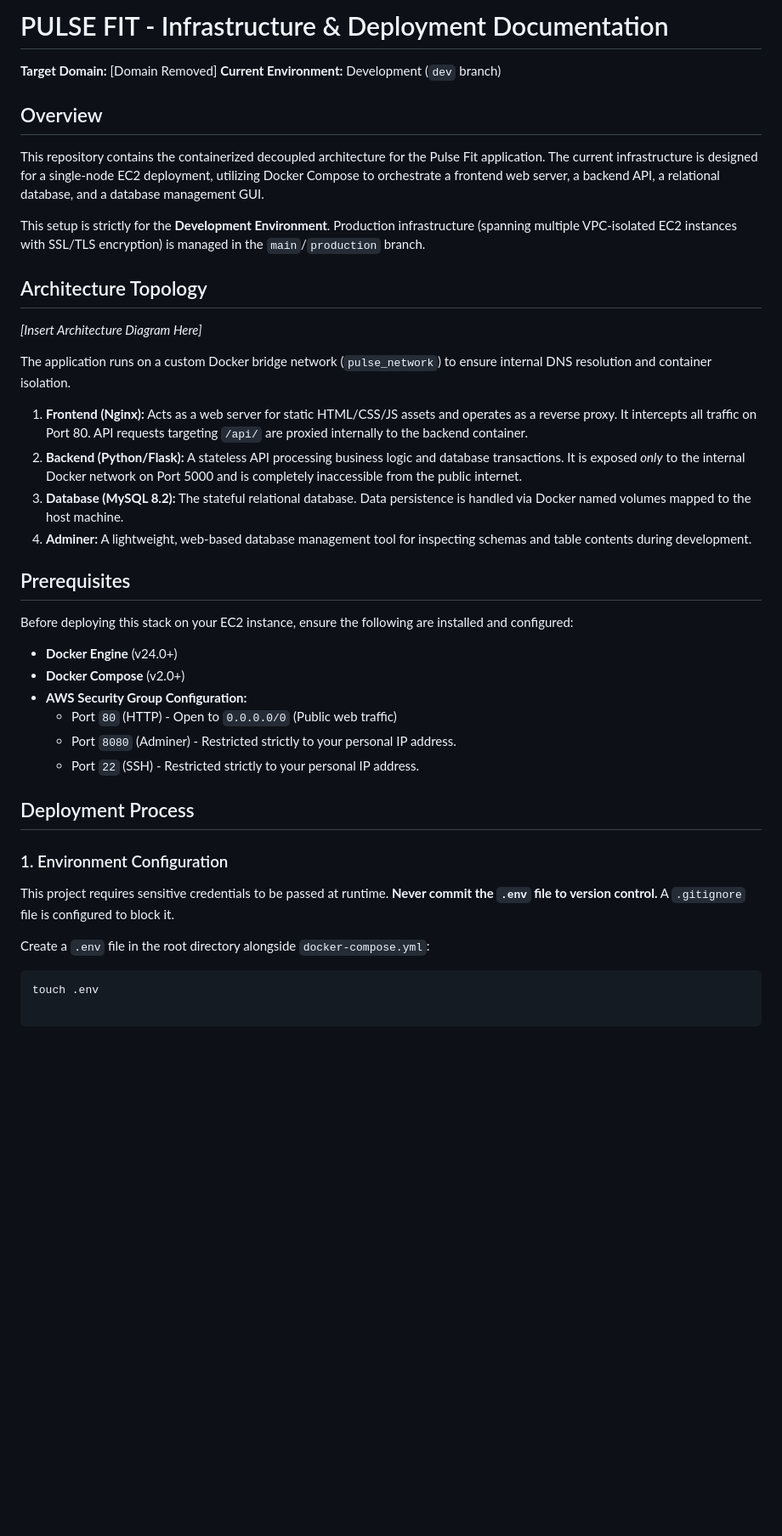
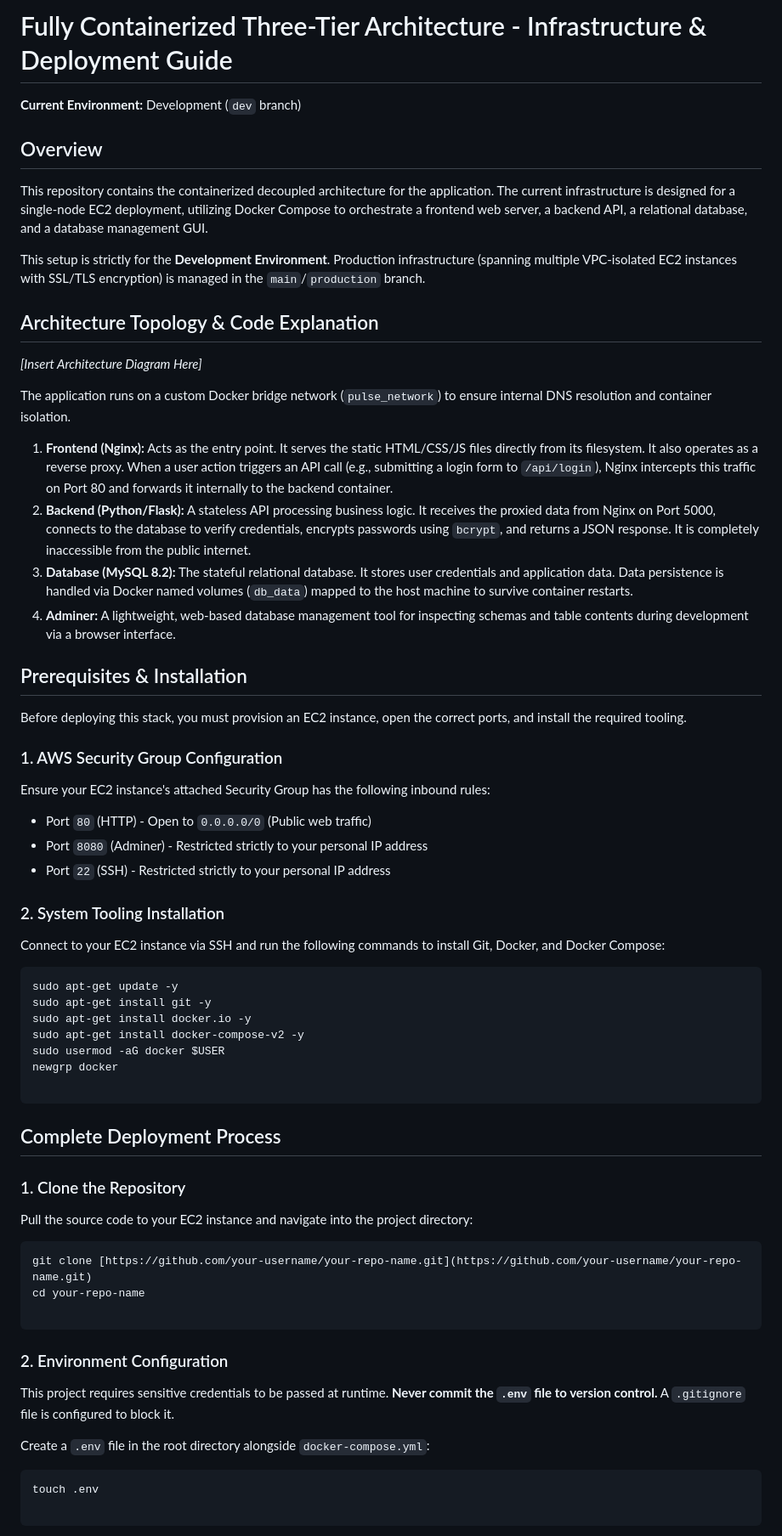
Before and after one commit to stephen-oni/aws-docker-compose-iac, a Markdown page: README.md, the part around one of its changes. Shown at 85% size. Drawn GitHub-style; blank space fills up the shorter version.

````diff
--- a/README.md
+++ b/README.md
@@ -1,39 +1,62 @@
-# PULSE FIT - Infrastructure & Deployment Documentation
+# Fully Containerized Three-Tier Architecture - Infrastructure & Deployment Guide
 
-**Target Domain:** [Domain Removed]
 **Current Environment:** Development (`dev` branch)
 
 ## Overview
-This repository contains the containerized decoupled architecture for the Pulse Fit application. The current infrastructure is designed for a single-node EC2 deployment, utilizing Docker Compose to orchestrate a frontend web server, a backend API, a relational database, and a database management GUI.
+This repository contains the containerized decoupled architecture for the application. The current infrastructure is designed for a single-node EC2 deployment, utilizing Docker Compose to orchestrate a frontend web server, a backend API, a relational database, and a database management GUI.
 
 This setup is strictly for the **Development Environment**. Production infrastructure (spanning multiple VPC-isolated EC2 instances with SSL/TLS encryption) is managed in the `main`/`production` branch.
 
-## Architecture Topology
+## Architecture Topology & Code Explanation
 
 *[Insert Architecture Diagram Here]*
 
 The application runs on a custom Docker bridge network (`pulse_network`) to ensure internal DNS resolution and container isolation.
 
-1. **Frontend (Nginx):** Acts as a web server for static HTML/CSS/JS assets and operates as a reverse proxy. It intercepts all traffic on Port 80. API requests targeting `/api/` are proxied internally to the backend container.
-2. **Backend (Python/Flask):** A stateless API processing business logic and database transactions. It is exposed *only* to the internal Docker network on Port 5000 and is completely inaccessible from the public internet.
-3. **Database (MySQL 8.2):** The stateful relational database. Data persistence is handled via Docker named volumes mapped to the host machine.
-4. **Adminer:** A lightweight, web-based database management tool for inspecting schemas and table contents during development.
+1. **Frontend (Nginx):** Acts as the entry point. It serves the static HTML/CSS/JS files directly from its filesystem. It also operates as a reverse proxy. When a user action triggers an API call (e.g., submitting a login form to `/api/login`), Nginx intercepts this traffic on Port 80 and forwards it internally to the backend container.
+2. **Backend (Python/Flask):** A stateless API processing business logic. It receives the proxied data from Nginx on Port 5000, connects to the database to verify credentials, encrypts passwords using `bcrypt`, and returns a JSON response. It is completely inaccessible from the public internet.
+3. **Database (MySQL 8.2):** The stateful relational database. It stores user credentials and application data. Data persistence is handled via Docker named volumes (`db_data`) mapped to the host machine to survive container restarts.
+4. **Adminer:** A lightweight, web-based database management tool for inspecting schemas and table contents during development via a browser interface.
 
-## Prerequisites
-Before deploying this stack on your EC2 instance, ensure the following are installed and configured:
-* **Docker Engine** (v24.0+)
-* **Docker Compose** (v2.0+)
-* **AWS Security Group Configuration:**
-  * Port `80` (HTTP) - Open to `0.0.0.0/0` (Public web traffic)
-  * Port `8080` (Adminer) - Restricted strictly to your personal IP address.
-  * Port `22` (SSH) - Restricted strictly to your personal IP address.
+## Prerequisites & Installation
+Before deploying this stack, you must provision an EC2 instance, open the correct ports, and install the required tooling.
 
-## Deployment Process
+### 1. AWS Security Group Configuration
+Ensure your EC2 instance's attached Security Group has the following inbound rules:
+* Port `80` (HTTP) - Open to `0.0.0.0/0` (Public web traffic)
+* Port `8080` (Adminer) - Restricted strictly to your personal IP address
+* Port `22` (SSH) - Restricted strictly to your personal IP address
 
-### 1. Environment Configuration
+### 2. System Tooling Installation
+Connect to your EC2 instance via SSH and run the following commands to install Git, Docker, and Docker Compose:
+```bash
+sudo apt-get update -y
+sudo apt-get install git -y
+sudo apt-get install docker.io -y
+sudo apt-get install docker-compose-v2 -y
+sudo usermod -aG docker $USER
+newgrp docker
+
+```
+
+## Complete Deployment Process
+
+### 1. Clone the Repository
+
+Pull the source code to your EC2 instance and navigate into the project directory:
+
+```bash
+git clone [https://github.com/your-username/your-repo-name.git](https://github.com/your-username/your-repo-name.git)
+cd your-repo-name
+
+```
+
+### 2. Environment Configuration
+
 This project requires sensitive credentials to be passed at runtime. **Never commit the `.env` file to version control.** A `.gitignore` file is configured to block it.
 
 Create a `.env` file in the root directory alongside `docker-compose.yml`:
+
 ```bash
 touch .env
 
````
Also changed, not shown: other parts of README.md (+15 -15 lines).
